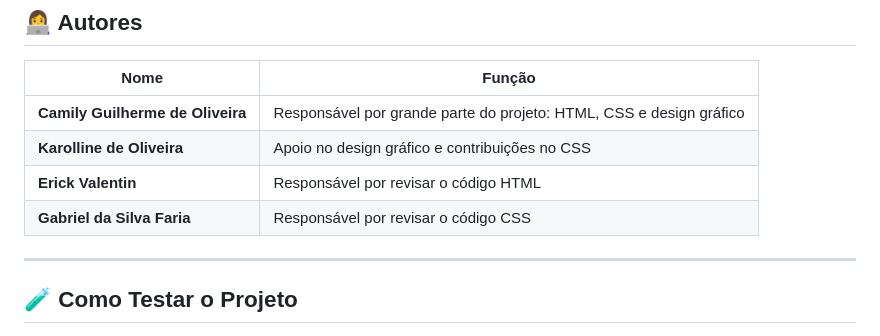
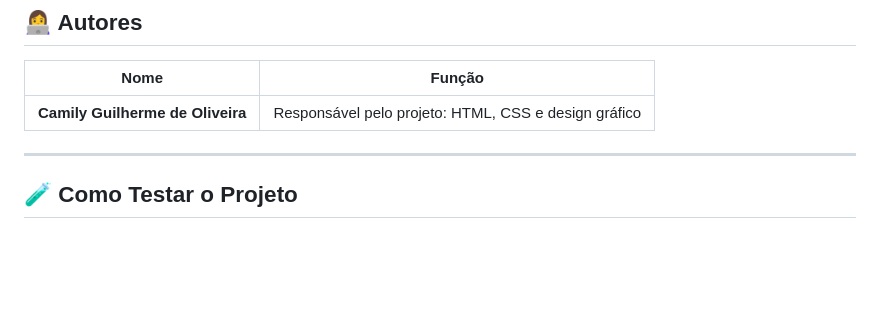
Before and after one commit to camilyolivei/landing-page-flavio, a Markdown page: README.md, the part around the change. GitHub-like rendering; blank space fills up the shorter version.

```diff
--- a/README.md
+++ b/README.md
@@ -32,10 +32,7 @@ Este site foi desenvolvido como uma **landing page moderna**, destacando os prin
 
 | Nome                          | Função                                                                 |
 |-------------------------------|------------------------------------------------------------------------|
-| **Camily Guilherme de Oliveira** | Responsável por grande parte do projeto: HTML, CSS e design gráfico    |
-| **Karolline de Oliveira**         | Apoio no design gráfico e contribuições no CSS                        |
-| **Erick Valentin**               | Responsável por revisar o código HTML                                 |
-| **Gabriel da Silva Faria**       | Responsável por revisar o código CSS                                  |
+| **Camily Guilherme de Oliveira** | Responsável pelo projeto: HTML, CSS e design gráfico    |
 
 ---
 
```
